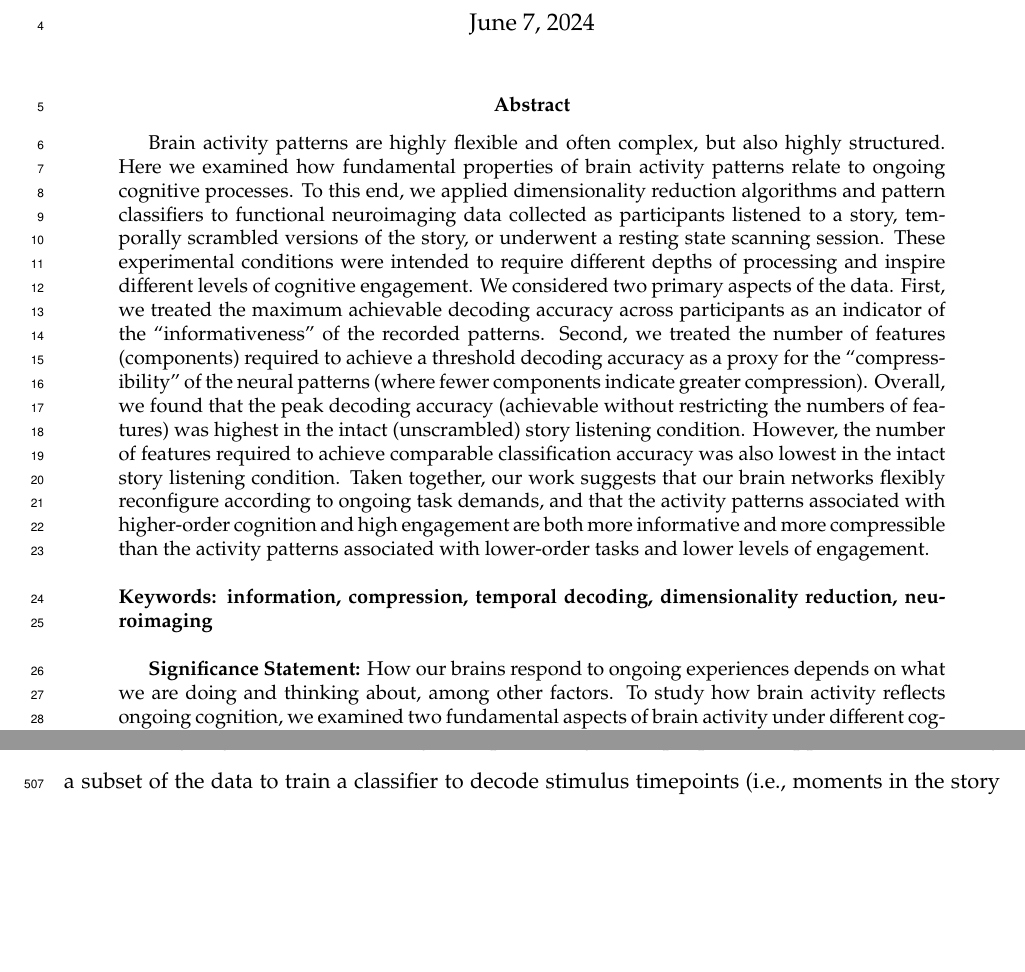
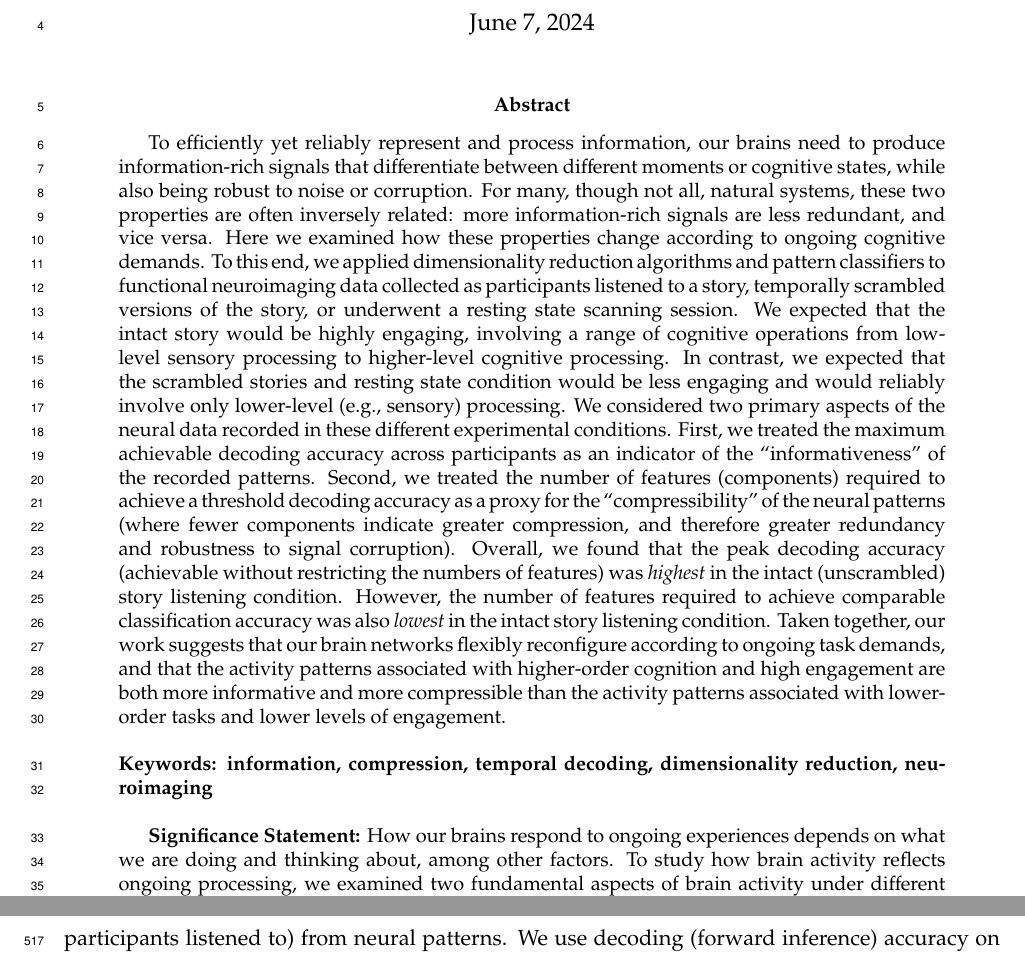
Before and after one commit to ContextLab/pca_paper, a LaTeX paper (paper/main.tex): two parts of pages 1 and 23 of 28 before the commit and two parts of pages 1 and 24 of 28 after it, joined at a grey line, cut so that both start at the same text, the shorter picture padded with empty space. Compiled offline with pdfLaTeX.

Commit message:
working through R2 comments

```diff
--- a/paper/main.tex
+++ b/paper/main.tex
@@ -38,29 +38,36 @@ jeremy.r.manning@dartmouth.edu}
 
 \begin{abstract}
 
-Brain activity patterns are highly flexible and often complex, but also highly
-structured. Here we examined how fundamental properties of brain activity
-patterns relate to ongoing cognitive processes. To this end, we applied
-dimensionality reduction algorithms and pattern classifiers to functional
-neuroimaging data collected as participants listened to a story, temporally
-scrambled versions of the story, or underwent a resting state scanning session.
-These experimental conditions were intended to require different depths of
-processing and inspire different levels of cognitive engagement. We considered
-two primary aspects of the data. First, we treated the maximum achievable
-decoding accuracy across participants as an indicator of the
+To efficiently yet reliably represent and process information, our brains need
+to produce information-rich signals that differentiate between different
+moments or cognitive states, while also being robust to noise or corruption.
+For many, though not all, natural systems, these two properties are often
+inversely related: more information-rich signals are less redundant, and vice
+versa. Here we examined how these properties change according to ongoing
+cognitive demands. To this end, we applied dimensionality reduction algorithms
+and pattern classifiers to functional neuroimaging data collected as
+participants listened to a story, temporally scrambled versions of the story,
+or underwent a resting state scanning session. We expected that the intact
+story would be highly engaging, involving a range of cognitive operations from
+low-level sensory processing to higher-level cognitive processing. In contrast,
+we expected that the scrambled stories and resting state condition would be
+less engaging and would reliably involve only lower-level (e.g., sensory)
+processing. We considered two primary aspects of the neural data recorded in
+these different experimental conditions. First, we treated the maximum
+achievable decoding accuracy across participants as an indicator of the
 ``informativeness'' of the recorded patterns. Second, we treated the number of
 features (components) required to achieve a threshold decoding accuracy as a
 proxy for the ``compressibility'' of the neural patterns (where fewer
-components indicate greater compression). Overall, we found that the peak
-decoding accuracy (achievable without restricting the numbers of features) was
-highest in the intact (unscrambled) story listening condition. However, the
-number of features required to achieve comparable classification accuracy was
-also lowest in the intact story listening condition. Taken together, our work
-suggests that our brain networks flexibly reconfigure according to ongoing task
-demands, and that the activity patterns associated with higher-order cognition
-and high engagement are both more informative and more compressible than the
-activity patterns associated with lower-order tasks and lower levels of
-engagement.
+components indicate greater compression, and therefore greater redundancy and
+robustness to signal corruption). Overall, we found that the peak decoding accuracy
+(achievable without restricting the numbers of features) was \textit{highest} in the
+intact (unscrambled) story listening condition. However, the number of features
+required to achieve comparable classification accuracy was also \textit{lowest} in the
+intact story listening condition. Taken together, our work suggests that our
+brain networks flexibly reconfigure according to ongoing task demands, and that
+the activity patterns associated with higher-order cognition and high
+engagement are both more informative and more compressible than the activity
+patterns associated with lower-order tasks and lower levels of engagement.
 
 \bigskip
 \noindent
@@ -72,7 +79,7 @@ reduction, neuroimaging}
 
 \textbf{Significance Statement:} How our brains respond to ongoing
 experiences depends on what we are doing and thinking about, among
-other factors. To study how brain activity reflects ongoing cognition,
+other factors. To study how brain activity reflects ongoing processing,
 we examined two fundamental aspects of brain activity under different
 cognitive circumstances: informativeness and
 compressibility. Informativeness refers to the extent to which brain
```
Also changed, not shown: paper/main.tex (34 more changed lines), 1 other file.
